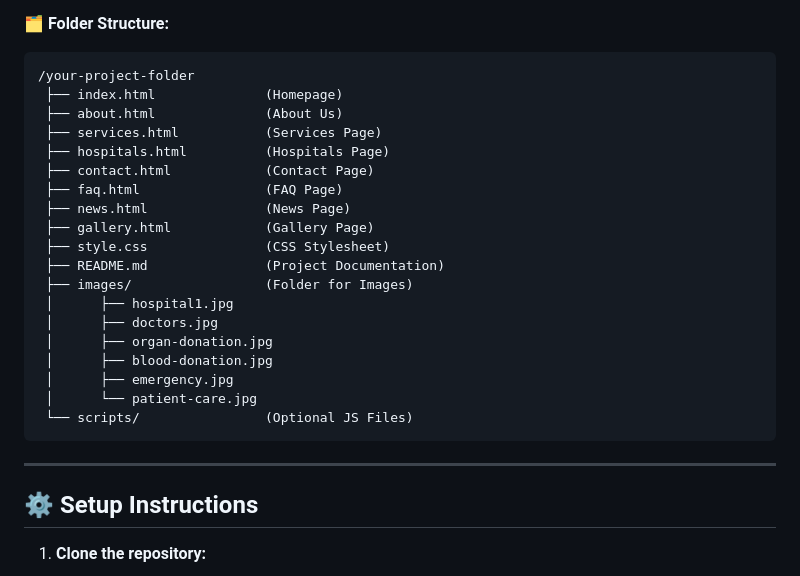
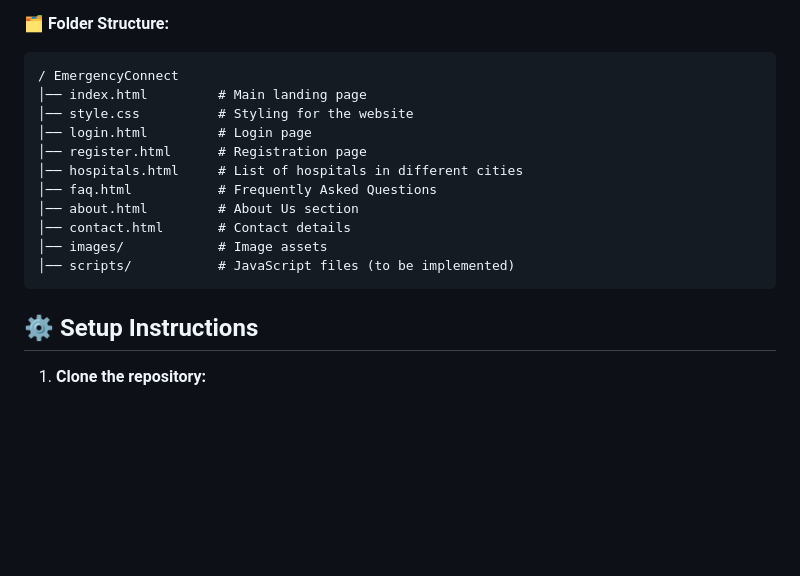
Before and after one commit to Aliza24/EmergencyConnect, a Markdown page: README.md, the part around the change. GitHub-like rendering; blank space fills up the shorter version.

````diff
--- a/README.md
+++ b/README.md
@@ -41,28 +41,19 @@ HealthConnect is a comprehensive healthcare platform designed to integrate hospi
 
 🗂️ **Folder Structure:**
 ```
-/your-project-folder
- ├── index.html              (Homepage)
- ├── about.html              (About Us)
- ├── services.html           (Services Page)
- ├── hospitals.html          (Hospitals Page)
- ├── contact.html            (Contact Page)
- ├── faq.html                (FAQ Page)
- ├── news.html               (News Page)
- ├── gallery.html            (Gallery Page)
- ├── style.css               (CSS Stylesheet)
- ├── README.md               (Project Documentation)
- ├── images/                 (Folder for Images)
- │      ├── hospital1.jpg
- │      ├── doctors.jpg
- │      ├── organ-donation.jpg
- │      ├── blood-donation.jpg
- │      ├── emergency.jpg
- │      └── patient-care.jpg
- └── scripts/                (Optional JS Files)
+/ EmergencyConnect
+│── index.html         # Main landing page
+│── style.css          # Styling for the website
+│── login.html         # Login page
+│── register.html      # Registration page
+│── hospitals.html     # List of hospitals in different cities
+│── faq.html           # Frequently Asked Questions
+│── about.html         # About Us section
+│── contact.html       # Contact details
+│── images/            # Image assets
+│── scripts/           # JavaScript files (to be implemented)
 ```
 
----
 
 ## ⚙️ **Setup Instructions**
 1. **Clone the repository:**
````
